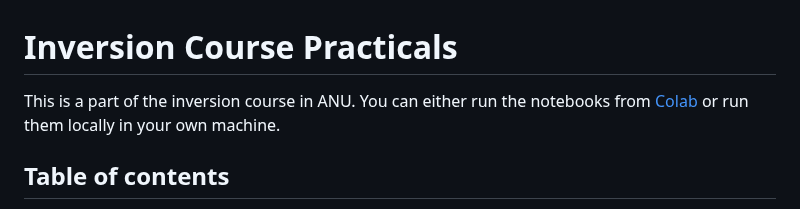
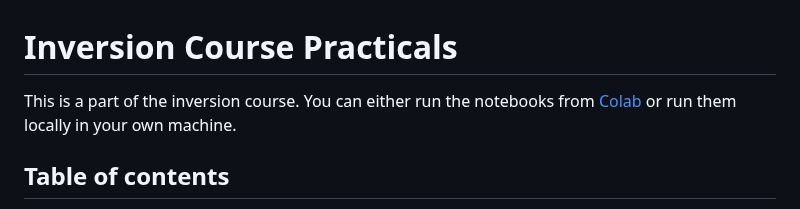
Before and after one commit to msambridge/InversionPracticals, a Markdown page: README.md, the part around the change. GitHub-like rendering.

```diff
--- a/README.md
+++ b/README.md
@@ -1,6 +1,6 @@
 # Inversion Course Practicals
 
-This is a part of the inversion course in ANU. You can either run the notebooks from [Colab](https://colab.research.google.com/) or run them locally in your own machine.
+This is a part of the inversion course. You can either run the notebooks from [Colab](https://colab.research.google.com/) or run them locally in your own machine.
 
 ## Table of contents
 
```
